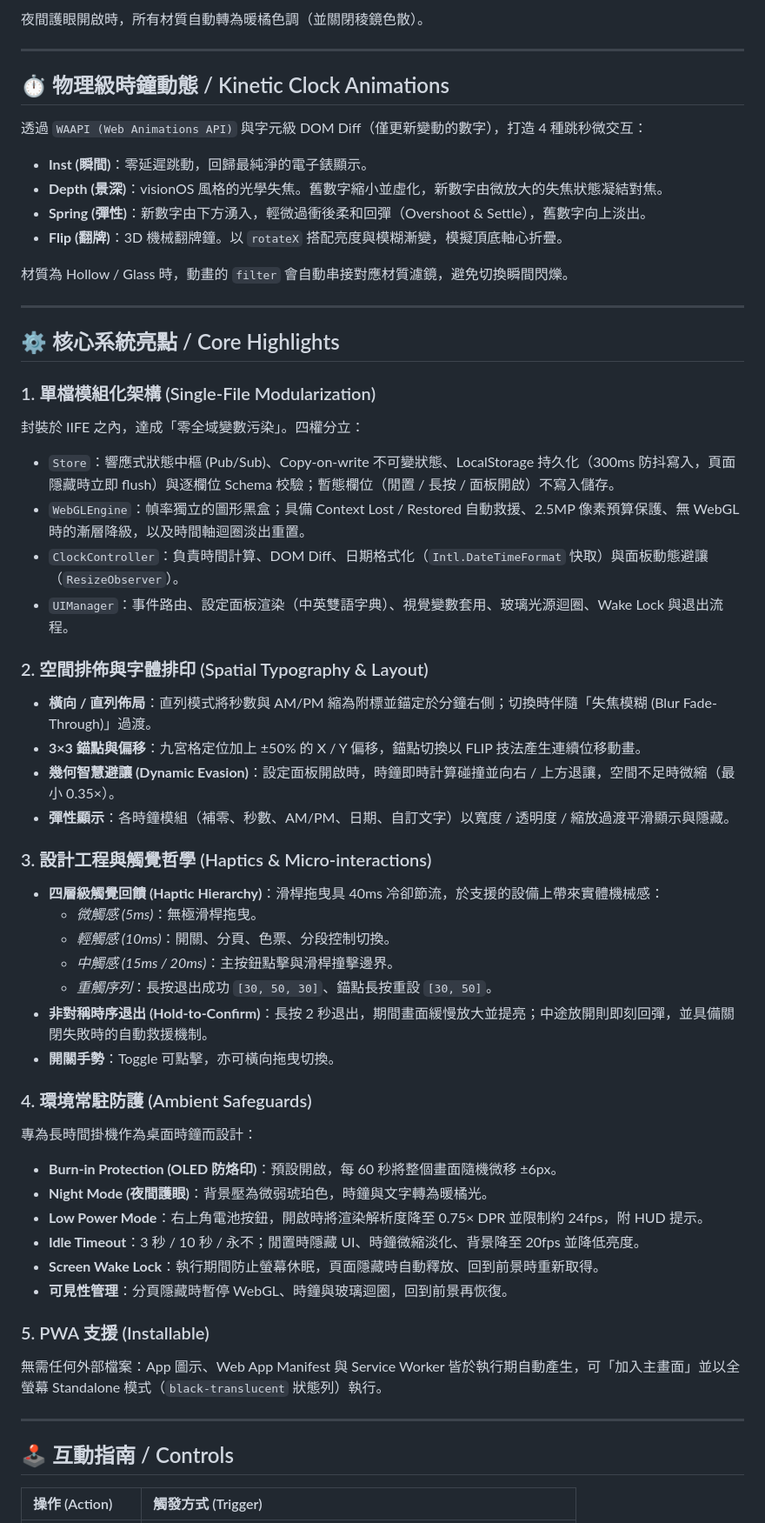
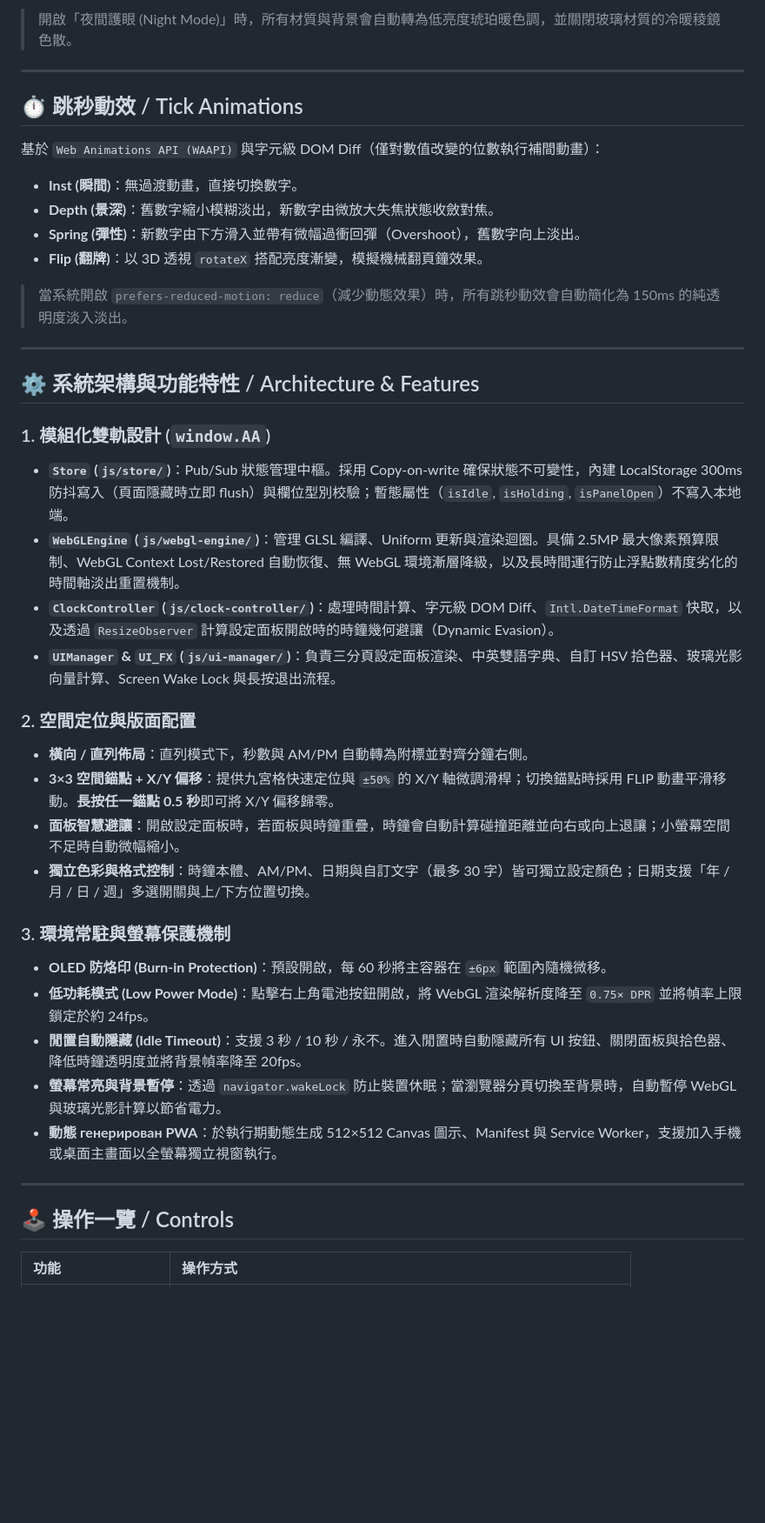
Before and after one commit to Cool-Chi/ambient-aurora, a Markdown page: README.md, the part around one of its changes. Shown at 87% size. GitHub-like rendering; blank space fills up the shorter version.

```diff
--- a/README.md
+++ b/README.md
@@ -58,60 +57,45 @@
 
-夜間護眼開啟時，所有材質自動轉為暖橘色調（並關閉稜鏡色散）。
+> 開啟「夜間護眼 (Night Mode)」時，所有材質與背景會自動轉為低亮度琥珀暖色調，並關閉玻璃材質的冷暖稜鏡色散。
 
 ---
 
-## ⏱️ 物理級時鐘動態 / Kinetic Clock Animations
+## ⏱️ 跳秒動效 / Tick Animations
 
-透過 `WAAPI (Web Animations API)` 與字元級 DOM Diff（僅更新變動的數字），打造 4 種跳秒微交互：
+基於 `Web Animations API (WAAPI)` 與字元級 DOM Diff（僅對數值改變的位數執行補間動畫）：
 
-*   **Inst (瞬間)**：零延遲跳動，回歸最純淨的電子錶顯示。
-*   **Depth (景深)**：visionOS 風格的光學失焦。舊數字縮小並虛化，新數字由微放大的失焦狀態凝結對焦。
-*   **Spring (彈性)**：新數字由下方湧入，輕微過衝後柔和回彈（Overshoot & Settle），舊數字向上淡出。
-*   **Flip (翻牌)**：3D 機械翻牌鐘。以 `rotateX` 搭配亮度與模糊漸變，模擬頂底軸心折疊。
+*   **Inst (瞬間)**：無過渡動畫，直接切換數字。
+*   **Depth (景深)**：舊數字縮小模糊淡出，新數字由微放大失焦狀態收斂對焦。
+*   **Spring (彈性)**：新數字由下方滑入並帶有微幅過衝回彈（Overshoot），舊數字向上淡出。
+*   **Flip (翻牌)**：以 3D 透視 `rotateX` 搭配亮度漸變，模擬機械翻頁鐘效果。
 
-材質為 Hollow / Glass 時，動畫的 `filter` 會自動串接對應材質濾鏡，避免切換瞬間閃爍。
+> 當系統開啟 `prefers-reduced-motion: reduce`（減少動態效果）時，所有跳秒動效會自動簡化為 150ms 的純透明度淡入淡出。
 
 ---
 
-## ⚙️ 核心系統亮點 / Core Highlights
+## ⚙️ 系統架構與功能特性 / Architecture & Features
 
-### 1. 單檔模組化架構 (Single-File Modularization)
-封裝於 IIFE 之內，達成「零全域變數污染」。四權分立：
-*   `Store`：響應式狀態中樞 (Pub/Sub)、Copy-on-write 不可變狀態、LocalStorage 持久化（300ms 防抖寫入，頁面隱藏時立即 flush）與逐欄位 Schema 校驗；暫態欄位（閒置 / 長按 / 面板開啟）不寫入儲存。
-*   `WebGLEngine`：幀率獨立的圖形黑盒；具備 Context Lost / Restored 自動救援、2.5MP 像素預算保護、無 WebGL 時的漸層降級，以及時間軸迴圈淡出重置。
-*   `ClockController`：負責時間計算、DOM Diff、日期格式化（`Intl.DateTimeFormat` 快取）與面板動態避讓（`ResizeObserver`）。
-*   `UIManager`：事件路由、設定面板渲染（中英雙語字典）、視覺變數套用、玻璃光源迴圈、Wake Lock 與退出流程。
+### 1. 模組化雙軌設計 (`window.AA`)
+*   **`Store` (`js/store/`)**：Pub/Sub 狀態管理中樞。採用 Copy-on-write 確保狀態不可變性，內建 LocalStorage 300ms 防抖寫入（頁面隱藏時立即 flush）與欄位型別校驗；暫態屬性（`isIdle`, `isHolding`, `isPanelOpen`）不寫入本地端。
+*   **`WebGLEngine` (`js/webgl-engine/`)**：管理 GLSL 編譯、Uniform 更新與渲染迴圈。具備 2.5MP 最大像素預算限制、WebGL Context Lost/Restored 自動恢復、無 WebGL 環境漸層降級，以及長時間運行防止浮點數精度劣化的時間軸淡出重置機制。
+*   **`ClockController` (`js/clock-controller/`)**：處理時間計算、字元級 DOM Diff、`Intl.DateTimeFormat` 快取，以及透過 `ResizeObserver` 計算設定面板開啟時的時鐘幾何避讓（Dynamic Evasion）。
+*   **`UIManager` & `UI_FX` (`js/ui-manager/`)**：負責三分頁設定面板渲染、中英雙語字典、自訂 HSV 拾色器、玻璃光影向量計算、Screen Wake Lock 與長按退出流程。
 
-### 2. 空間排佈與字體排印 (Spatial Typography & Layout)
-*   **橫向 / 直列佈局**：直列模式將秒數與 AM/PM 縮為附標並錨定於分鐘右側；切換時伴隨「失焦模糊 (Blur Fade-Through)」過渡。
-*   **3×3 錨點與偏移**：九宮格定位加上 ±50% 的 X / Y 偏移，錨點切換以 FLIP 技法產生連續位移動畫。
-*   **幾何智慧避讓 (Dynamic Evasion)**：設定面板開啟時，時鐘即時計算碰撞並向右 / 上方退讓，空間不足時微縮（最小 0.35×）。
-*   **彈性顯示**：各時鐘模組（補零、秒數、AM/PM、日期、自訂文字）以寬度 / 透明度 / 縮放過渡平滑顯示與隱藏。
+### 2. 空間定位與版面配置
+*   **橫向 / 直列佈局**：直列模式下，秒數與 AM/PM 自動轉為附標並對齊分鐘右側。
+*   **3×3 空間錨點 + X/Y 偏移**：提供九宮格快速定位與 `±50%` 的 X/Y 軸微調滑桿；切換錨點時採用 FLIP 動畫平滑移動。**長按任一錨點 0.5 秒**即可將 X/Y 偏移歸零。
+*   **面板智慧避讓**：開啟設定面板時，若面板與時鐘重疊，時鐘會自動計算碰撞距離並向右或向上退讓；小螢幕空間不足時自動微幅縮小。
+*   **獨立色彩與格式控制**：時鐘本體、AM/PM、日期與自訂文字（最多 30 字）皆可獨立設定顏色；日期支援「年 / 月 / 日 / 週」多選開關與上/下方位置切換。
 
-### 3. 設計工程與觸覺哲學 (Haptics & Micro-interactions)
-*   **四層級觸覺回饋 (Haptic Hierarchy)**：滑桿拖曳具 40ms 冷卻節流，於支援的設備上帶來實體機械感：
-    *   *微觸感 (5ms)*：無極滑桿拖曳。
-    *   *輕觸感 (10ms)*：開關、分頁、色票、分段控制切換。
-    *   *中觸感 (15ms / 20ms)*：主按鈕點擊與滑桿撞擊邊界。
-    *   *重觸序列*：長按退出成功 `[30, 50, 30]`、錨點長按重設 `[30, 50]`。
-*   **非對稱時序退出 (Hold-to-Confirm)**：長按 2 秒退出，期間畫面緩慢放大並提亮；中途放開則即刻回彈，並具備關閉失敗時的自動救援機制。
-*   **開關手勢**：Toggle 可點擊，亦可橫向拖曳切換。
-
-### 4. 環境常駐防護 (Ambient Safeguards)
-專為長時間掛機作為桌面時鐘而設計：
-*   **Burn-in Protection (OLED 防烙印)**：預設開啟，每 60 秒將整個畫面隨機微移 ±6px。
-*   **Night Mode (夜間護眼)**：背景壓為微弱琥珀色，時鐘與文字轉為暖橘光。
-*   **Low Power Mode**：右上角電池按鈕，開啟時將渲染解析度降至 0.75× DPR 並限制約 24fps，附 HUD 提示。
-*   **Idle Timeout**：3 秒 / 10 秒 / 永不；閒置時隱藏 UI、時鐘微縮淡化、背景降至 20fps 並降低亮度。
-*   **Screen Wake Lock**：執行期間防止螢幕休眠，頁面隱藏時自動釋放、回到前景時重新取得。
-*   **可見性管理**：分頁隱藏時暫停 WebGL、時鐘與玻璃迴圈，回到前景再恢復。
-
-### 5. PWA 支援 (Installable)
-無需任何外部檔案：App 圖示、Web App Manifest 與 Service Worker 皆於執行期自動產生，可「加入主畫面」並以全螢幕 Standalone 模式（`black-translucent` 狀態列）執行。
+### 3. 環境常駐與螢幕保護機制
+*   **OLED 防烙印 (Burn-in Protection)**：預設開啟，每 60 秒將主容器在 `±6px` 範圍內隨機微移。
+*   **低功耗模式 (Low Power Mode)**：點擊右上角電池按鈕開啟，將 WebGL 渲染解析度降至 `0.75× DPR` 並將幀率上限鎖定於約 24fps。
+*   **閒置自動隱藏 (Idle Timeout)**：支援 3 秒 / 10 秒 / 永不。進入閒置時自動隱藏所有 UI 按鈕、關閉面板與拾色器、降低時鐘透明度並將背景幀率降至 20fps。
+*   **螢幕常亮與背景暫停**：透過 `navigator.wakeLock` 防止裝置休眠；當瀏覽器分頁切換至背景時，自動暫停 WebGL 與玻璃光影計算以節省電力。
+*   **動態 генерирован PWA**：於執行期動態生成 512×512 Canvas 圖示、Manifest 與 Service Worker，支援加入手機或桌面主畫面以全螢幕獨立視窗執行。
 
 ---
 
-## 🕹️ 互動指南 / Controls
+## 🕹️ 操作一覽 / Controls
 
-| 操作 (Action) | 觸發方式 (Trigger) |
+| 功能 | 操作方式 |
 | :--- | :--- |
```
Also changed, not shown: other parts of README.md (+54 -62 lines).
